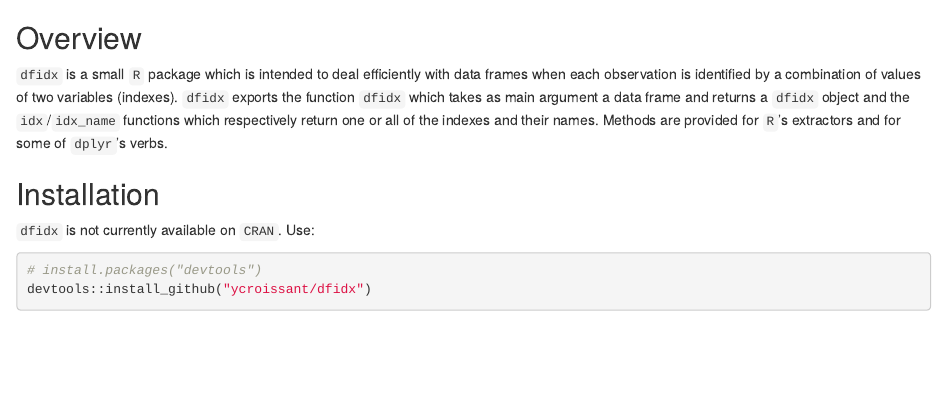
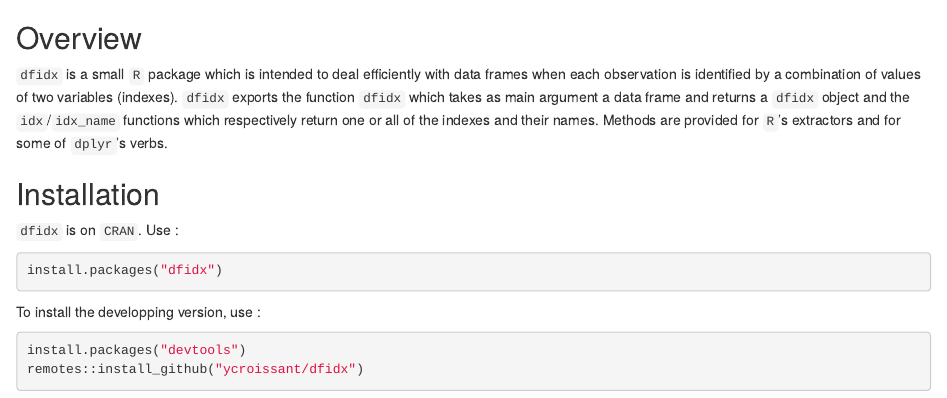
Before and after one commit to ycroissant/dfidx, an R Markdown document (README.Rmd): the page in a window 1100 px wide, from its top. Rendered offline with R 4.5, knitr and Pandoc, with nearby package versions.

Commit message:
update DESCRIPTION, README.Rmd added

````diff
--- a/README.Rmd
+++ b/README.Rmd
@@ -10,9 +10,16 @@
 
 ## Installation
 
-`dfidx` is not currently available on `CRAN`. Use:
+`dfidx` is on `CRAN`. Use\ :
+
+
+```{r eval = FALSE}
+install.packages("dfidx")
+```
+
+To install the developping version, use\ :
 
 ```{r, eval = FALSE}
-# install.packages("devtools")
-devtools::install_github("ycroissant/dfidx")
+install.packages("devtools")
+remotes::install_github("ycroissant/dfidx")
 ```
````
Also changed, not shown: 1 other file.
